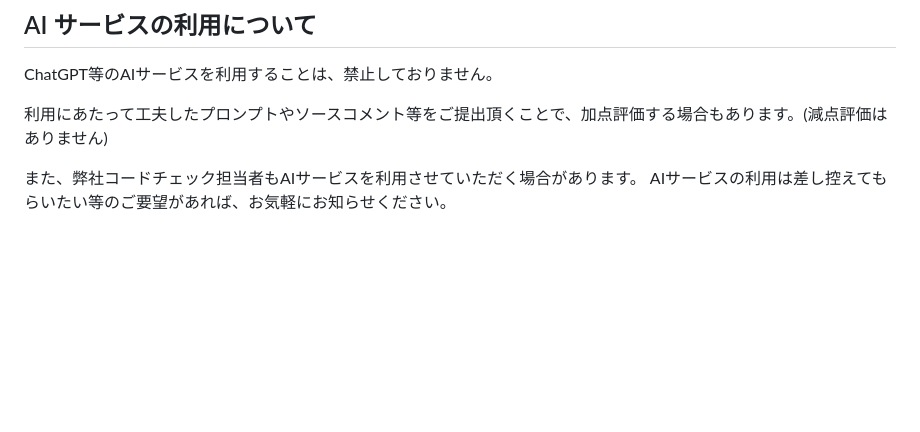
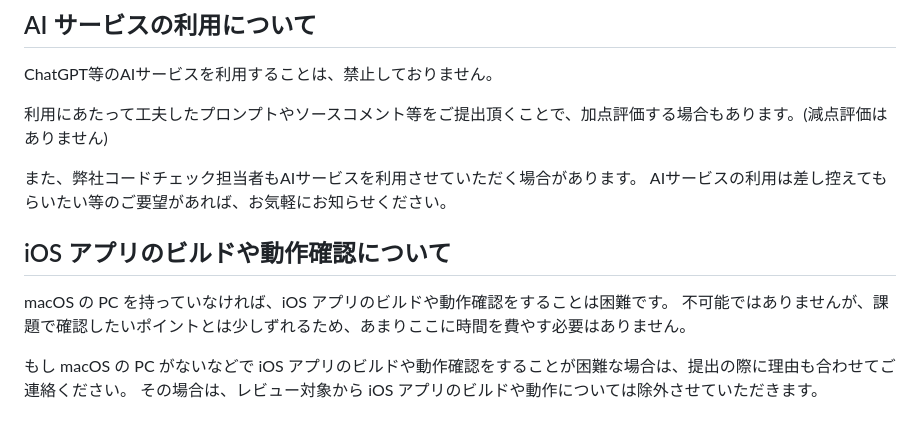
Before and after one commit to yumemi-inc/flutter-engineer-codecheck, a Markdown page: README.md, the part around the change. Rendered like a GitHub page; blank space fills up the shorter version.

Commit message:
iOS アプリのビルドや動作確認についての注意事項を追記

```diff
--- a/README.md
+++ b/README.md
@@ -92,3 +92,11 @@ ChatGPT等のAIサービスを利用することは、禁止しておりませ
 
 また、弊社コードチェック担当者もAIサービスを利用させていただく場合があります。
 AIサービスの利用は差し控えてもらいたい等のご要望があれば、お気軽にお知らせください。
+
+## iOS アプリのビルドや動作確認について
+
+macOS の PC を持っていなければ、iOS アプリのビルドや動作確認をすることは困難です。
+不可能ではありませんが、課題で確認したいポイントとは少しずれるため、あまりここに時間を費やす必要はありません。
+
+もし macOS の PC がないなどで iOS アプリのビルドや動作確認をすることが困難な場合は、提出の際に理由も合わせてご連絡ください。
+その場合は、レビュー対象から iOS アプリのビルドや動作については除外させていただきます。
```
